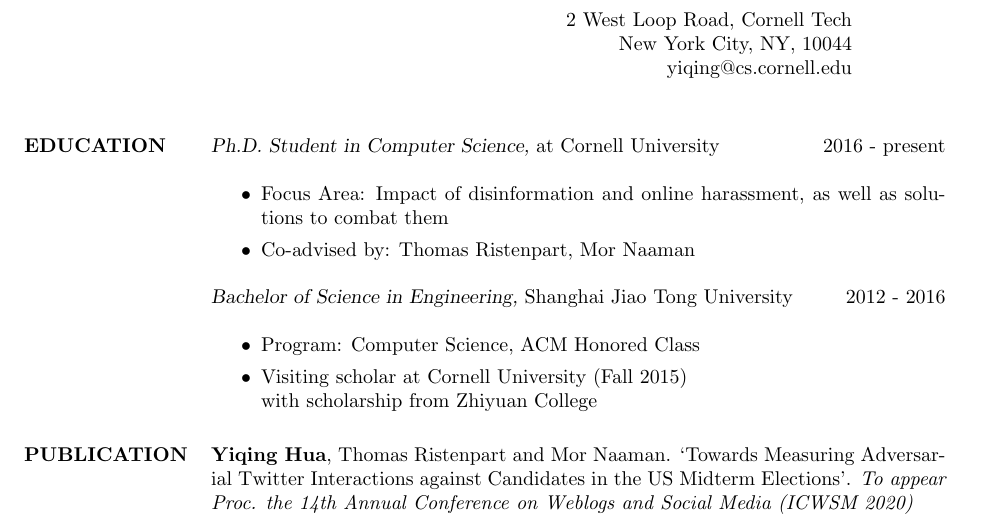
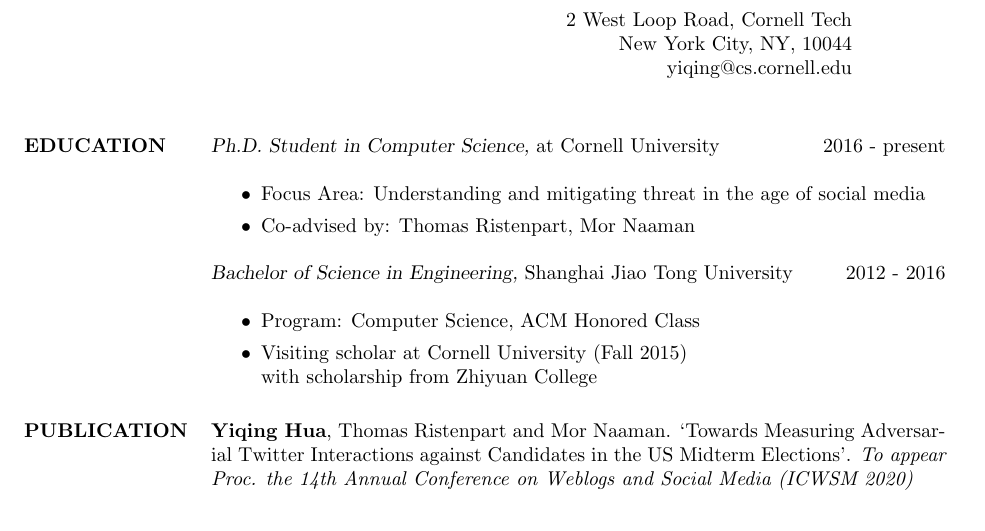
Before and after one commit to vegetable68/cv, a LaTeX CV (cv.tex): part of page 1 of 2, cut so that both start at the same text. Compiled offline with pdfLaTeX.

Commit message:
update interest

```diff
--- a/cv.tex
+++ b/cv.tex
@@ -55,7 +55,7 @@
 
 {\sl Ph.D. Student in Computer Science,} at Cornell University \hfill 2016 - present \\
 \begin{itemize}
-\item Focus Area: Impact of disinformation and online harassment, as well as solutions to combat them
+\item Focus Area: Understanding and mitigating threat in the age of social media
 \item Co-advised by: Thomas Ristenpart, Mor Naaman
 \end{itemize}
 {\sl Bachelor of Science in Engineering,} Shanghai Jiao Tong University\hfill 2012 - 2016\\
```
